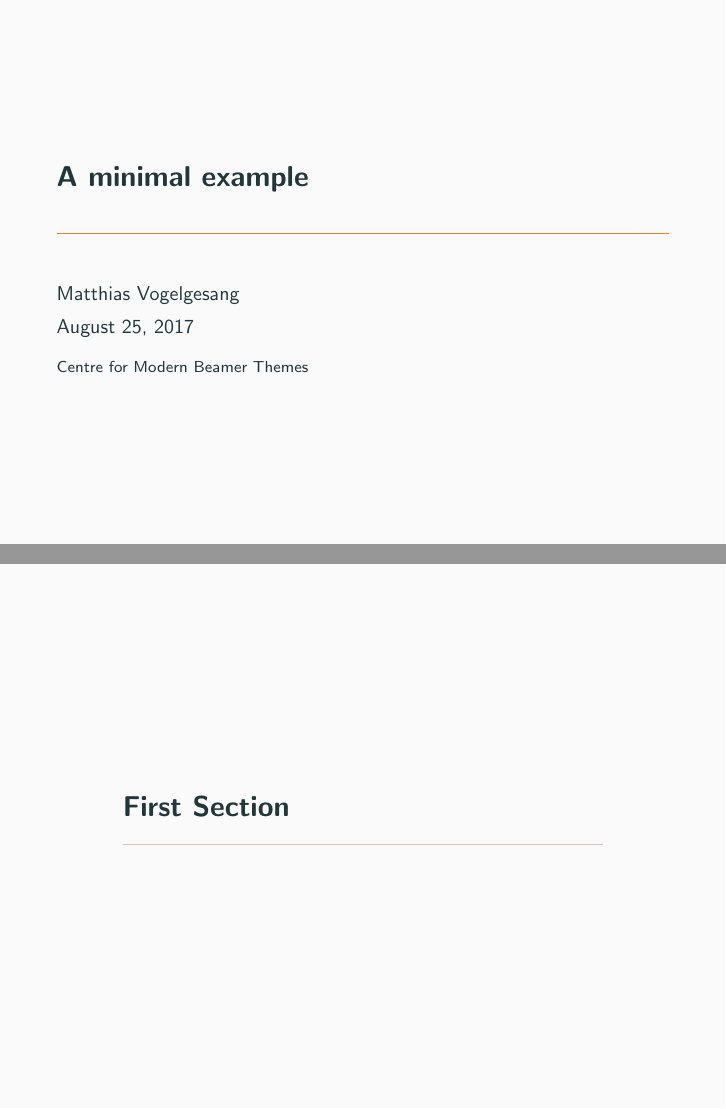
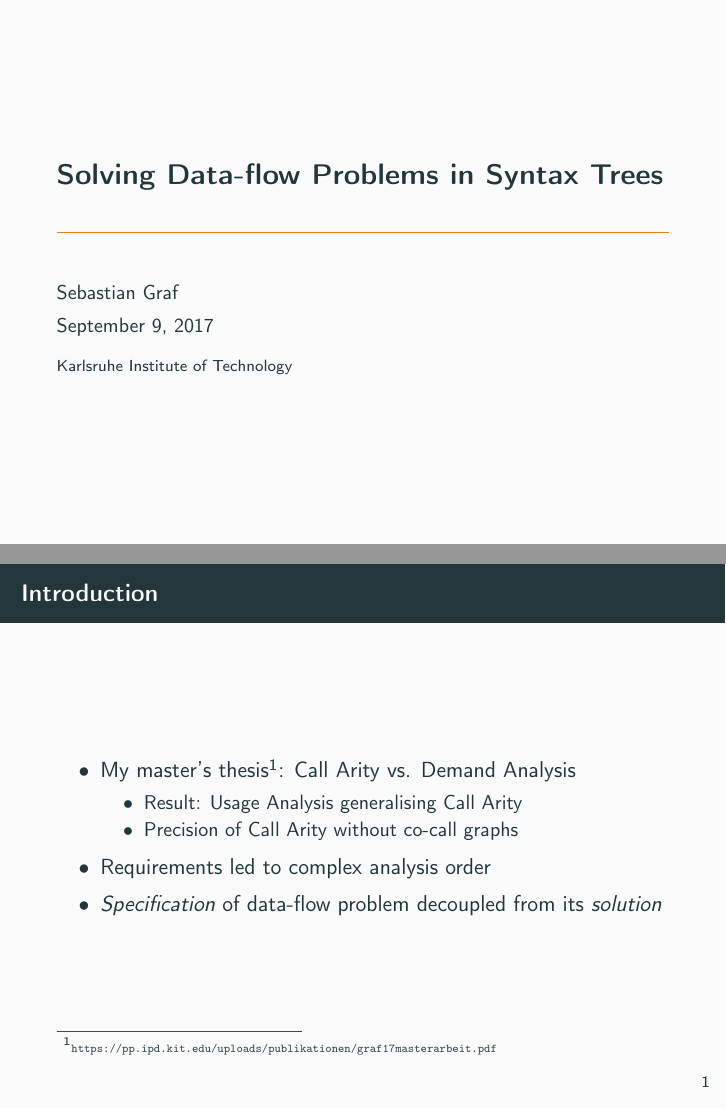
Before and after one commit to sgraf812/hiw17, LaTeX slides (slides.tex, which reads haskellbeamer.cls): pages 1 and 2 of 3, joined at a grey line. Compiled offline with pdfLaTeX.

Commit message:
Extracted an auxiliary haskellbeamer class

```diff
--- /dev/null
+++ b/haskellbeamer.cls
@@ -0,0 +1,58 @@
+\LoadClass{beamer}
+
+\usetheme{metropolis}
+\author{Sebastian Graf}
+\institute{Karlsruhe Institute of Technology}
+
+\RequirePackage[utf8]{inputenc}
+\RequirePackage[T1]{fontenc}
+\RequirePackage{babel}
+\RequirePackage{booktabs}
+\RequirePackage{tikz,calc,ifthen}
+\RequirePackage{mathtools}
+\RequirePackage[normalem]{ulem}
+\RequirePackage{graphicx}
+\RequirePackage{xspace}
+\RequirePackage{xcolor}
+\RequirePackage{minted}
+\RequirePackage{realboxes}
+\RequirePackage{pifont}
+\RequirePackage{stmaryrd}
+\RequirePackage[maxcitenames=2,backend=bibtex8,hyperref=true,style=authoryear]{biblatex}
+\RequirePackage{hyperref}
+
+\hypersetup{
+  pdfdisplaydoctitle=true,
+  %colorlinks=true, % use this if the boxes around links bother you ;)
+  hidelinks=true,
+  pdfstartpage=3,
+}
+\RequirePackage{hypcap} % hyperref fix
+\RequirePackage[nameinlink,noabbrev,capitalise]{cleveref} % better references
+
+%%% Typographic defs
+
+% From https://stackoverflow.com/a/39363004/388010
+% Add a period to the end of an abbreviation unless there's one
+% already, then \xspace.
+\makeatletter
+\DeclareRobustCommand\onedot{\futurelet\@let@token\@onedot}
+\def\@onedot{\ifx\@let@token.\else.\null\fi\xspace}
+
+\def\eg{e.g\onedot} \def\Eg{E.g\onedot}
+\def\ie{i.e\onedot} \def\Ie{I.e\onedot}
+\def\cf{c.f\onedot} \def\Cf{C.f\onedot}
+\def\etc{etc\onedot} \def\vs{vs\onedot}
+\def\wrt{w.r.t\onedot} \def\dof{d.o.f\onedot}
+\def\etal{et al\onedot}
+\makeatother
+
+%%% Stuff
+
+\newcommand{\cmark}{\ding{51}} % cross
+\newcommand{\xmark}{\ding{55}} % tick
+
+%%% Minted for syntax highlighting
+
+\newmintinline[hs]{haskell}{}
+\newminted[haskell]{haskell}{linenos,mathescape,texcomments,autogobble}
--- a/slides.tex
+++ b/slides.tex
@@ -1,13 +1,26 @@
-\documentclass{beamer}
-\usetheme{metropolis}           % Use metropolis theme
-\title{A minimal example}
-\date{\today}
-\author{Matthias Vogelgesang}
-\institute{Centre for Modern Beamer Themes}
+\documentclass{haskellbeamer}
+
+\title{Solving Data-flow Problems in Syntax Trees}
+\date{September 9, 2017}
+
 \begin{document}
   \maketitle
-  \section{First Section}
-  \begin{frame}{First Frame}
-    Hello, world!
+
+  \begin{frame}{Introduction}
+    \begin{itemize}
+      \item My master's thesis\footnote{\tiny\url{https://pp.ipd.kit.edu/uploads/publikationen/graf17masterarbeit.pdf}}: Call Arity vs. Demand Analysis
+        \begin{itemize}
+          \item Result: Usage Analysis generalising Call Arity
+          \item Precision of Call Arity without co-call graphs
+        \end{itemize}
+      \item Requirements led to complex analysis order
+      \item \emph{Specification} of data-flow problem decoupled from its \emph{solution}
+    \end{itemize}
+  \end{frame}
+
+  \begin{frame}{Strictness Analysis}
+    \begin{itemize}
+      \item \hs{hi}
+    \end{itemize}
   \end{frame}
 \end{document}
```
Also changed, not shown: slides.pdf.
